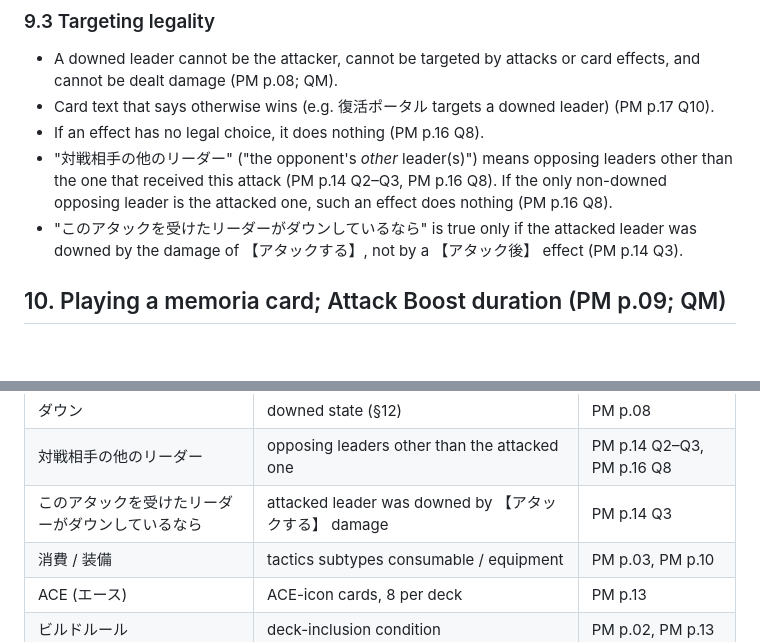
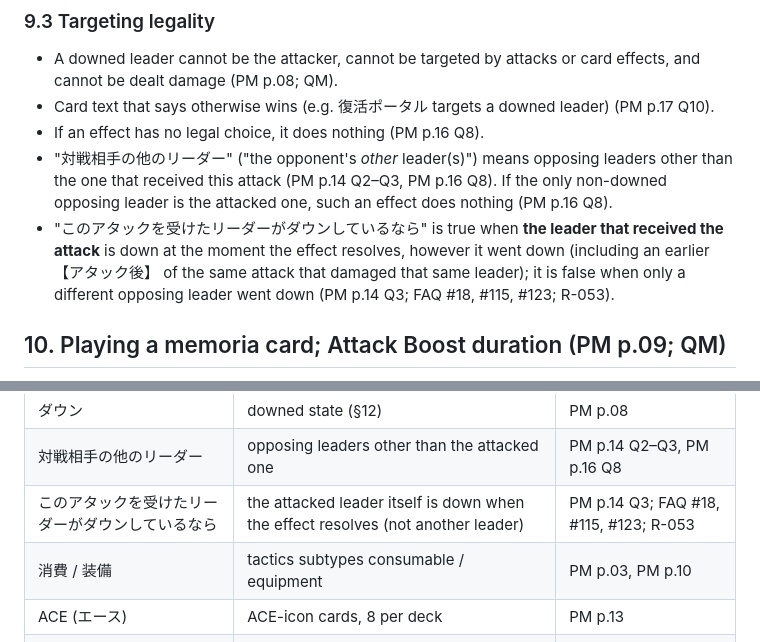
Before and after one commit to dragoonant/xross-forge, a Markdown page: docs/rules.md, 2 parts joined by grey strips. Drawn GitHub-style; blank space fills up the shorter version.

Commit message:
rules.md: the attacked-leader-is-down condition follows FAQ #115 (R-053)
The condition reads the state of the leader that received the attack when the
effect resolves, however it went down; it is false when only another leader went
down (PM p.14 Q3, FAQ #18, #123). The M0 paraphrase limited it to 【アタックする】 damage.

Co-Authored-By: Claude Opus 5.5 <noreply@anthropic.com>
Claude-Session: https://claude.ai/code/session_015mCNC332aQu2nbufFiyhAJ

```diff
--- a/docs/rules.md
+++ b/docs/rules.md
@@ -212,7 +212,7 @@ When an attack card is played, the attack card's effects and those of the memori
 - Card text that says otherwise wins (e.g. 復活ポータル targets a downed leader) (PM p.17 Q10).
 - If an effect has no legal choice, it does nothing (PM p.16 Q8).
 - "対戦相手の他のリーダー" ("the opponent's *other* leader(s)") means opposing leaders other than the one that received this attack (PM p.14 Q2–Q3, PM p.16 Q8). If the only non-downed opposing leader is the attacked one, such an effect does nothing (PM p.16 Q8).
-- "このアタックを受けたリーダーがダウンしているなら" is true only if the attacked leader was downed by the damage of 【アタックする】, not by a 【アタック後】 effect (PM p.14 Q3).
+- "このアタックを受けたリーダーがダウンしているなら" is true when **the leader that received the attack** is down at the moment the effect resolves, however it went down (including an earlier 【アタック後】 of the same attack that damaged that same leader); it is false when only a different opposing leader went down (PM p.14 Q3; FAQ #18, #115, #123; R-053).
 
 ## 10. Playing a memoria card; Attack Boost duration (PM p.09; QM)
 
@@ -283,7 +283,7 @@ Defined in the manual:
 | 回復 | remove damage counters / untap PP, capped | PM p.16 Q9 |
 | ダウン | downed state (§12) | PM p.08 |
 | 対戦相手の他のリーダー | opposing leaders other than the attacked one | PM p.14 Q2–Q3, PM p.16 Q8 |
-| このアタックを受けたリーダーがダウンしているなら | attacked leader was downed by 【アタックする】 damage | PM p.14 Q3 |
+| このアタックを受けたリーダーがダウンしているなら | the attacked leader itself is down when the effect resolves (not another leader) | PM p.14 Q3; FAQ #18, #115, #123; R-053 |
 | 消費 / 装備 | tactics subtypes consumable / equipment | PM p.03, PM p.10 |
 | ACE (エース) | ACE-icon cards, 8 per deck | PM p.13 |
 | ビルドルール | deck-inclusion condition | PM p.02, PM p.13 |
```
